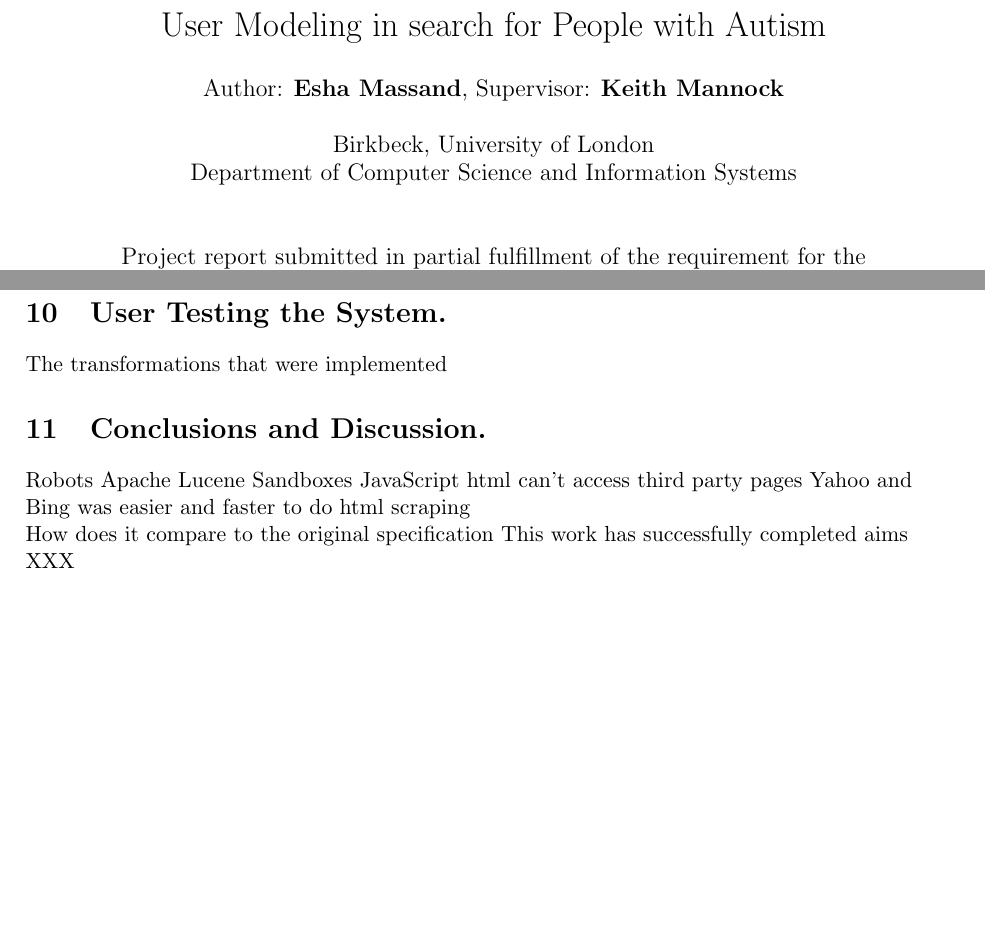
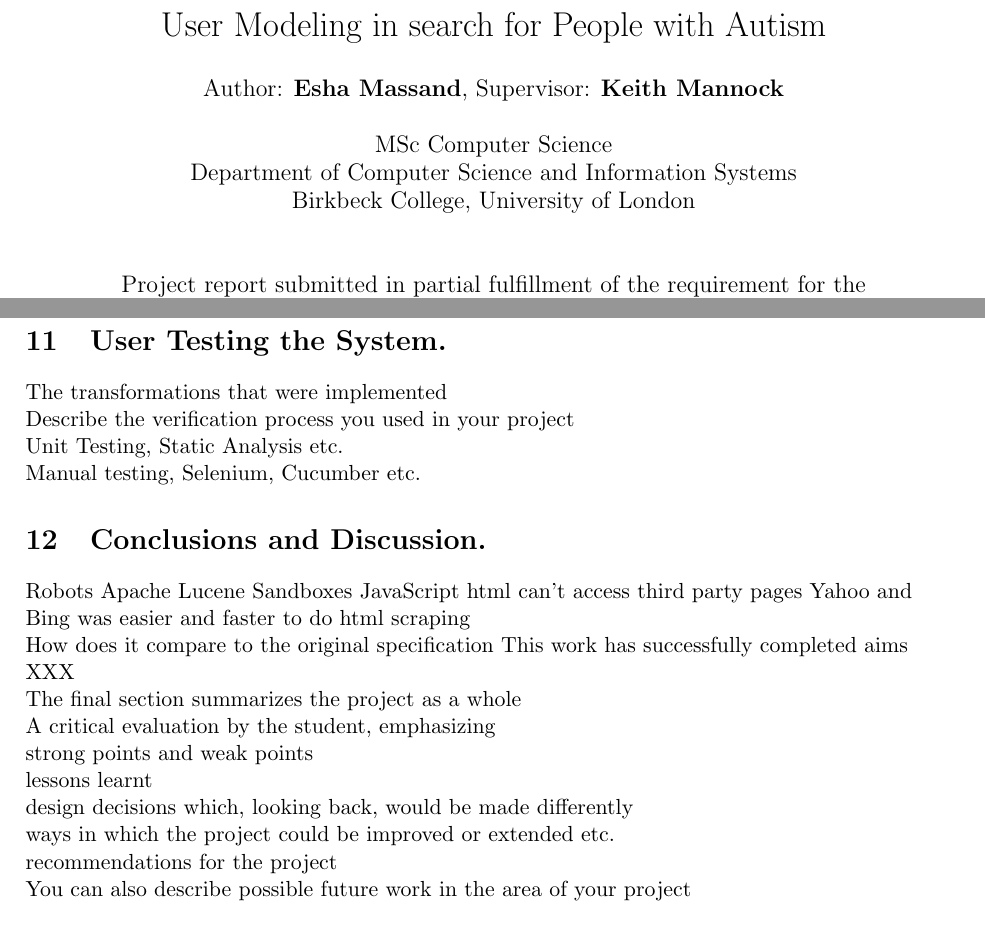
Before and after one commit to BBK-SDP-2015-emassa01/Project, a LaTeX document (REP_emassa01_CS.tex): two parts of pages 1 and 17 of 26 before the commit and two parts of pages 1 and 18 of 26 after it, joined at a grey line, cut so that both start at the same text, the shorter picture padded with empty space. Compiled offline with pdfLaTeX.

Commit message:
writing a plan for my project report

```diff
--- a/REP_emassa01_CS.tex
+++ b/REP_emassa01_CS.tex
@@ -27,7 +27,7 @@
 
 \LARGE\author{Author: \textbf{Esha Massand}, Supervisor: \textbf{Keith Mannock}\\
 \\
-Birkbeck, University of London\\Department of Computer Science and Information Systems\\\\\\Project report submitted in partial fulfillment of the requirement for the \\MSc in Computer Science\date{\mydate\today}
+MSc Computer Science\\Department of Computer Science and Information Systems\\Birkbeck College, University of London\\\\\\Project report submitted in partial fulfillment of the requirement for the \\MSc in Computer Science\date{\mydate\today}
 \\\
 }
 
@@ -435,7 +441,10 @@ Disadvantages
 
 
 \section{User Testing the System.}
-The transformations that were implemented
+The transformations that were implemented\\
+Describe the verification process you used in your project\\
+Unit Testing, Static Analysis etc.\\
+Manual testing, Selenium, Cucumber etc.
 
 \section{Conclusions and Discussion.}
 Robots
@@ -448,6 +457,15 @@ Yahoo and Bing was easier and faster to do html scraping
 How does it compare to the original specification
 This work has successfully completed aims XXX
 
+The final section summarizes the project as a whole\\
+A critical evaluation by the student, emphasizing\\
+strong points and weak points\\
+lessons learnt\\
+design decisions which, looking back, would be made differently\\
+ways in which the project could be improved or extended etc.\\
+recommendations for the project\\
+You can also describe possible future work in the area of your project
+
 \subsection{Signals of Quality Content}
 I will test and evaluate the system. Testing will involve assessing the reliability and robustness of Jellibeans; the ease of its interaction; boundary conditions; ease of use; does it fullfil the aims of the project.
 Evaluation of the system will include comparisons to existing search engines; assessing how this idea can be implemented to tailor an existing systems; assessing how well the system does compared to existing systems on a set of criteria that are only relevant to the user group in question (a collective measure of user happiness). Evaluation will also include quantitative metrics such as Recall, Precision, and False Negative/Positive rates.
```
Also changed, not shown: REP_emassa01_CS.pdf, REP_emassa01_CS.tex (145 more changed lines), 5 other files.
